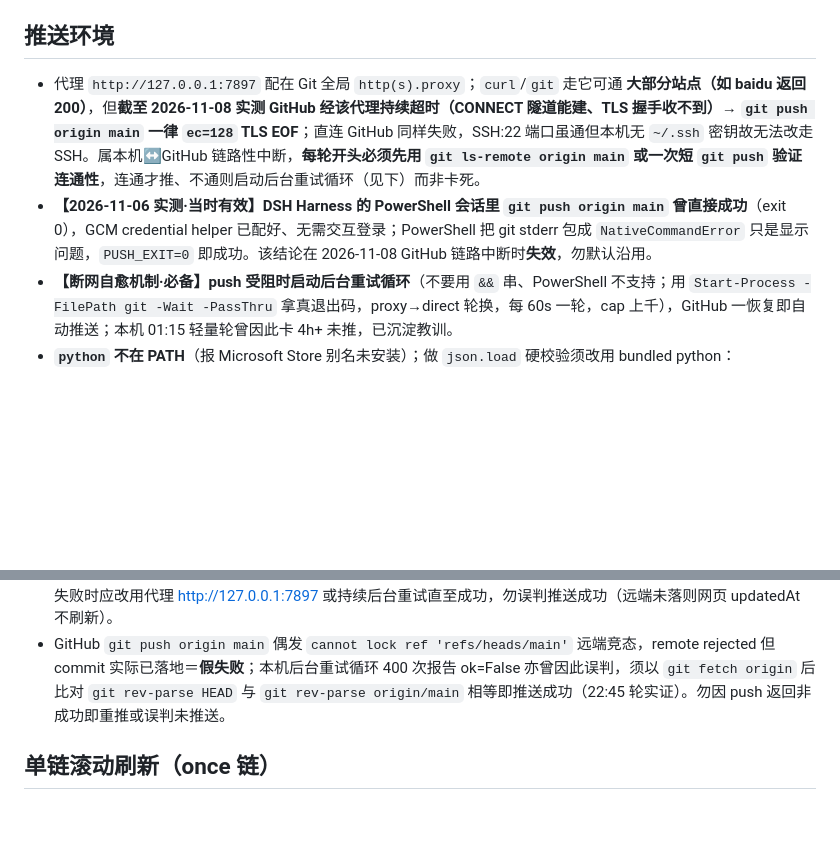
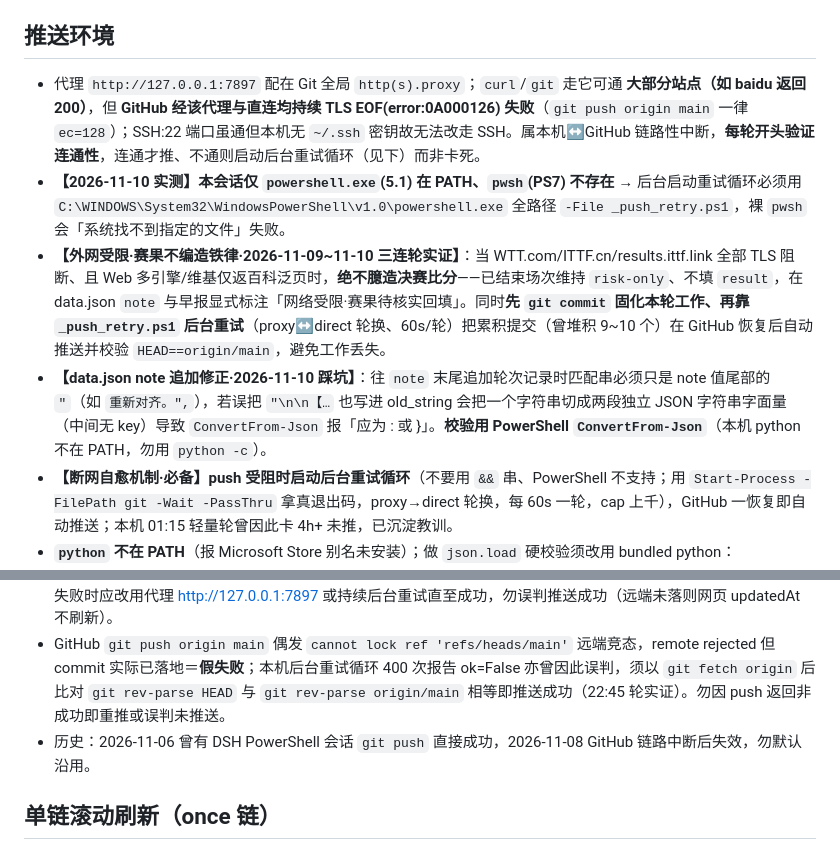
Before and after one commit to pengzishang/pingpong-schedule, a Markdown page: .workbuddy/memory/MEMORY.md, 2 parts joined by grey strips. Drawn GitHub-style; blank space fills up the shorter version.

Commit message:
chore: memory logs 2026-11-10 (推送TLS/外网受限赛果不编造/note追加踩坑)

```diff
--- a/.workbuddy/memory/MEMORY.md
+++ b/.workbuddy/memory/MEMORY.md
@@ -11,14 +11,17 @@
 6. **远端校验优先用 PowerShell**：`Invoke-RestMethod` + 代理 127.0.0.1:7897 直接读 raw.githubusercontent.com（Git Bash 里 curl 直连会挂死 3 分钟）；要下载到**仓库内**再删（`/tmp` Windows 版 Python 看不到）。临时文件被占用删不掉时先 TaskStop 再用 Python `os.remove`。
 
 ## 推送环境
-- 代理 `http://127.0.0.1:7897` 配在 Git 全局 `http(s).proxy`；`curl`/`git` 走它可通 **大部分站点（如 baidu 返回 200）**，但**截至 2026-11-08 实测 GitHub 经该代理持续超时（CONNECT 隧道能建、TLS 握手收不到）→ `git push origin main` 一律 `ec=128` TLS EOF**；直连 GitHub 同样失败，SSH:22 端口虽通但本机无 `~/.ssh` 密钥故无法改走 SSH。属本机↔GitHub 链路性中断，**每轮开头必须先用 `git ls-remote origin main` 或一次短 `git push` 验证连通性**，连通才推、不通则启动后台重试循环（见下）而非卡死。
-- **【2026-11-06 实测·当时有效】DSH Harness 的 PowerShell 会话里 `git push origin main` 曾直接成功**（exit 0），GCM credential helper 已配好、无需交互登录；PowerShell 把 git stderr 包成 `NativeCommandError` 只是显示问题，`PUSH_EXIT=0` 即成功。该结论在 2026-11-08 GitHub 链路中断时**失效**，勿默认沿用。
+- 代理 `http://127.0.0.1:7897` 配在 Git 全局 `http(s).proxy`；`curl`/`git` 走它可通 **大部分站点（如 baidu 返回 200）**，但 **GitHub 经该代理与直连均持续 TLS EOF(error:0A000126) 失败**（`git push origin main` 一律 `ec=128`）；SSH:22 端口虽通但本机无 `~/.ssh` 密钥故无法改走 SSH。属本机↔GitHub 链路性中断，**每轮开头验证连通性**，连通才推、不通则启动后台重试循环（见下）而非卡死。
+- **【2026-11-10 实测】本会话仅 `powershell.exe`(5.1) 在 PATH、`pwsh`(PS7) 不存在** → 后台启动重试循环必须用 `C:\WINDOWS\System32\WindowsPowerShell\v1.0\powershell.exe` 全路径 `-File _push_retry.ps1`，裸 `pwsh` 会「系统找不到指定的文件」失败。
+- **【外网受限·赛果不编造铁律·2026-11-09~11-10 三连轮实证】**：当 WTT.com/ITTF.cn/results.ittf.link 全部 TLS 阻断、且 Web 多引擎/维基仅返百科泛页时，**绝不臆造决赛比分**——已结束场次维持 `risk-only`、不填 `result`，在 data.json `note` 与早报显式标注「网络受限·赛果待核实回填」。同时**先 `git commit` 固化本轮工作、再靠 `_push_retry.ps1` 后台重试**（proxy↔direct 轮换、60s/轮）把累积提交（曾堆积 9~10 个）在 GitHub 恢复后自动推送并校验 `HEAD==origin/main`，避免工作丢失。
+- **【data.json note 追加修正·2026-11-10 踩坑】**：往 `note` 末尾追加轮次记录时匹配串必须只是 note 值尾部的 `"`（如 `重新对齐。",`），若误把 `"\n\n【…` 也写进 old_string 会把一个字符串切成两段独立 JSON 字符串字面量（中间无 key）导致 `ConvertFrom-Json` 报「应为 : 或 }」。**校验用 PowerShell `ConvertFrom-Json`**（本机 python 不在 PATH，勿用 `python -c`）。
 - **【断网自愈机制·必备】push 受阻时启动后台重试循环**（不要用 `&&` 串、PowerShell 不支持；用 `Start-Process -FilePath git -Wait -PassThru` 拿真退出码，proxy→direct 轮换，每 60s 一轮，cap 上千），GitHub 一恢复即自动推送；本机 01:15 轻量轮曾因此卡 4h+ 未推，已沉淀教训。
 - **`python` 不在 PATH**（报 Microsoft Store 别名未安装）；做 `json.load` 硬校验须改用 bundled python：`C:\Users\pengz\.dsh\dsh-runtimes\dsh-primary-runtime\dependencies\python\python.exe`。
 - **【已废弃·勿照抄】token-URL 法**（`git -c credential.helper= push https://user:$(printf ... | awk ...)@github.com/...`）：仅在旧 Git Bash 会话有效；**PowerShell 无 `printf`/`awk`，该命令直接失败**（报 "Invalid username or token"）。旧记忆「Git Bash 直接 push 会挂死、必须 token-URL」「别用 PowerShell 承接 push」在 DSH PowerShell 会话均已失效，别再当铁律。
 - 远端内容校验：`Invoke-RestMethod` + 代理 127.0.0.1:7897 读 raw.githubusercontent.com；临时文件下到**仓库内**再删（`/tmp` Windows 版 Python 看不到）。
 - 本机↔GitHub 推送间歇性 TLS 握手 EOF 阻断（error:0A000126 unexpected eof）；任何 git push 前 fetch/rebase 失败时应改用代理 http://127.0.0.1:7897 或持续后台重试直至成功，勿误判推送成功（远端未落则网页 updatedAt 不刷新）。
 - GitHub `git push origin main` 偶发 `cannot lock ref 'refs/heads/main'` 远端竞态，remote rejected 但 commit 实际已落地＝**假失败**；本机后台重试循环 400 次报告 ok=False 亦曾因此误判，须以 `git fetch origin` 后比对 `git rev-parse HEAD` 与 `git rev-parse origin/main` 相等即推送成功（22:45 轮实证）。勿因 push 返回非成功即重推或误判未推送。
+- 历史：2026-11-06 曾有 DSH PowerShell 会话 `git push` 直接成功，2026-11-08 GitHub 链路中断后失效，勿默认沿用。
 
 ## 单链滚动刷新（once 链）
 - 全局仅 1 个 name 含「刷新」的 **once**（recurring 主任务名也含「刷新」，不算）。命名 `刷新链-[YYYYMMDD]-[HHMM]`，`cwds`=`C:/Users/pengz/Documents/GitHub/pingpong-schedule`，**不传 rrule**，带 `modelId=hy3`。
```
